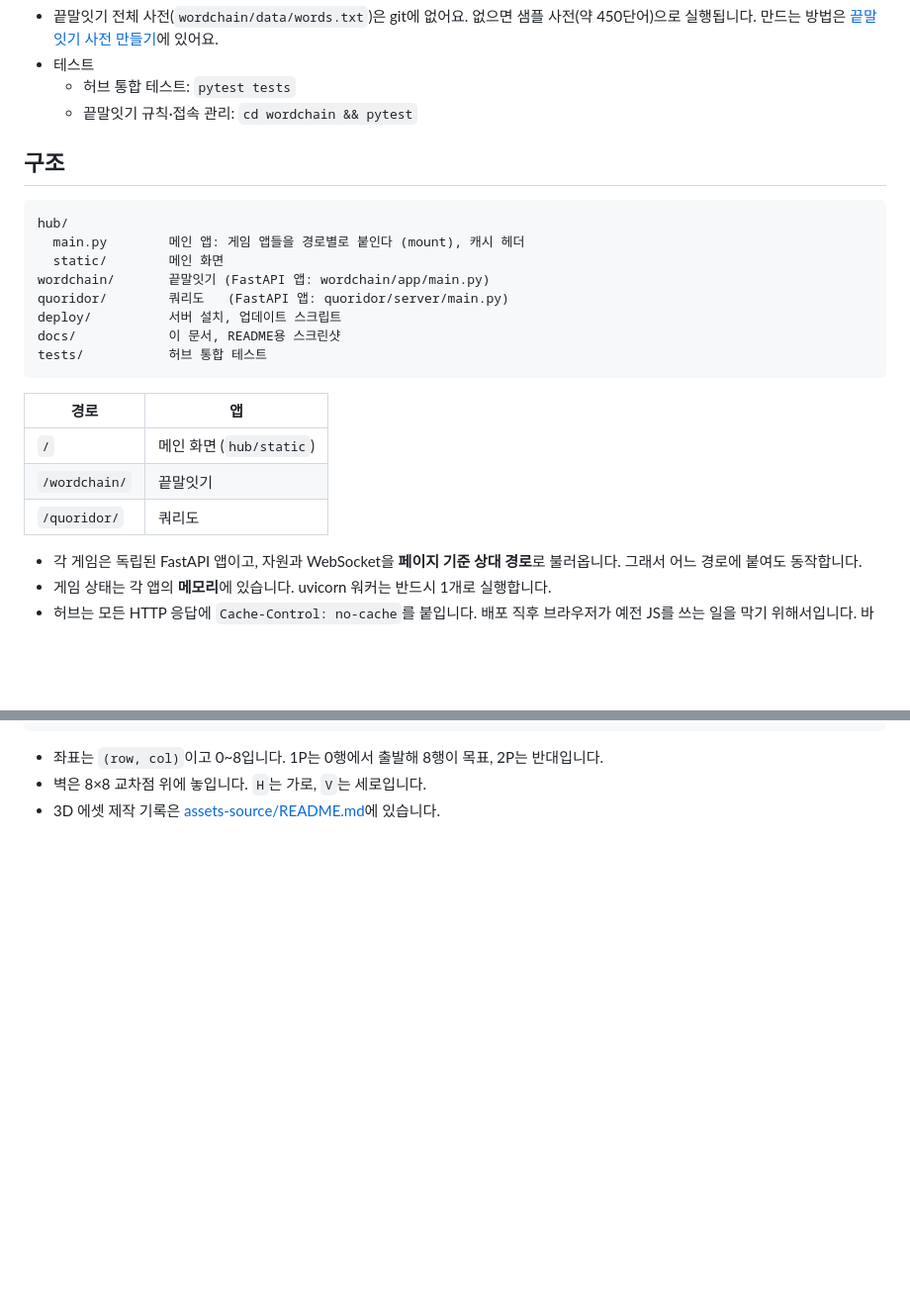
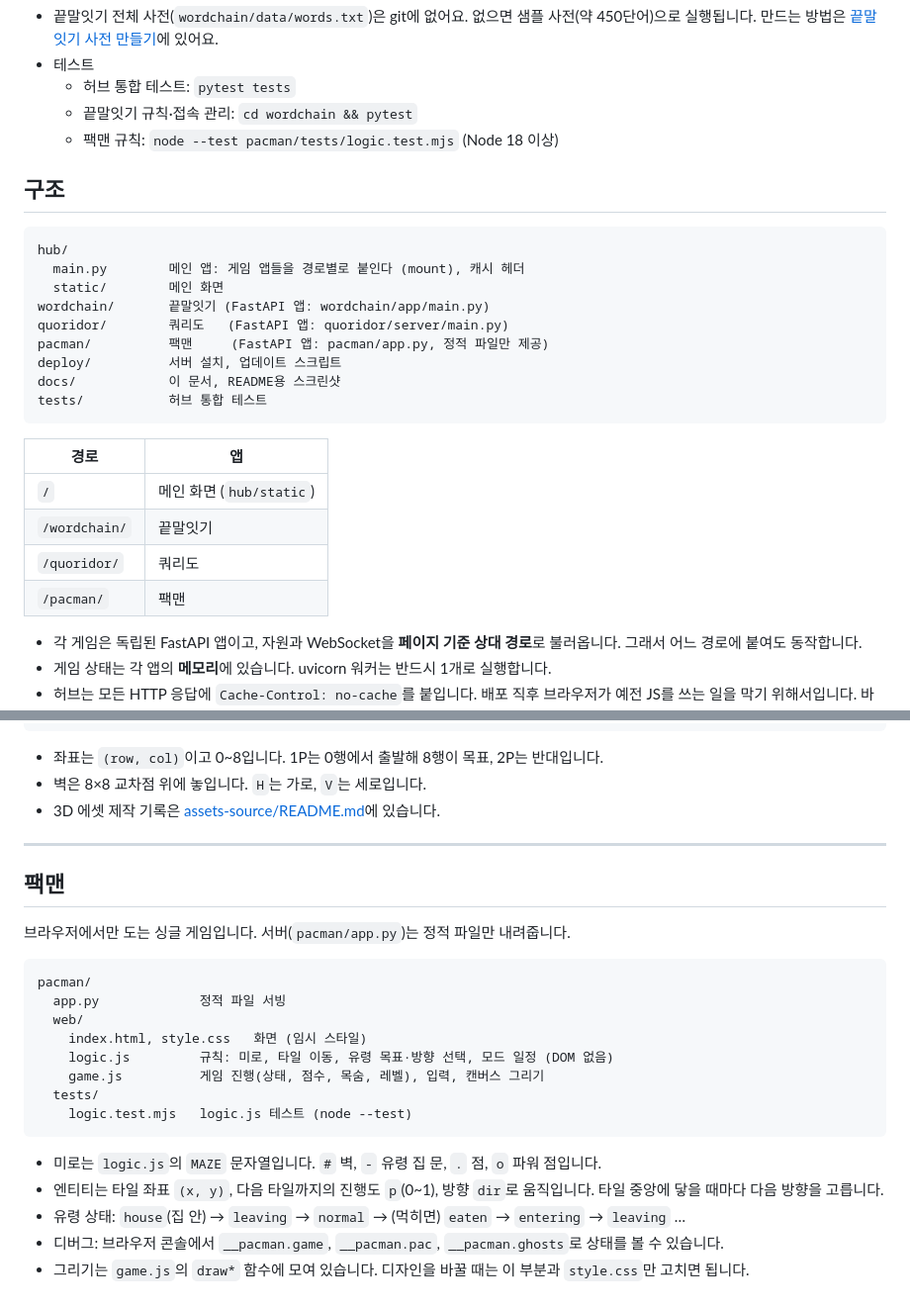
Before and after one commit to kminh-wow/Game_hub, a Markdown page: docs/DEVELOPMENT.md, 2 parts joined by grey strips. Shown at 99% size. GitHub-like rendering; blank space fills up the shorter version.

````diff
--- a/docs/DEVELOPMENT.md
+++ b/docs/DEVELOPMENT.md
@@ -17,6 +17,7 @@ http://127.0.0.1:8000 을 여세요.
 - 테스트
   - 허브 통합 테스트: `pytest tests`
   - 끝말잇기 규칙·접속 관리: `cd wordchain && pytest`
+  - 팩맨 규칙: `node --test pacman/tests/logic.test.mjs` (Node 18 이상)
 
 ## 구조
 
@@ -26,6 +27,7 @@ hub/
   static/        메인 화면
 wordchain/       끝말잇기 (FastAPI 앱: wordchain/app/main.py)
 quoridor/        쿼리도   (FastAPI 앱: quoridor/server/main.py)
+pacman/          팩맨     (FastAPI 앱: pacman/app.py, 정적 파일만 제공)
 deploy/          서버 설치, 업데이트 스크립트
 docs/            이 문서, README용 스크린샷
 tests/           허브 통합 테스트
@@ -36,6 +38,7 @@ tests/           허브 통합 테스트
 | `/` | 메인 화면 (`hub/static`) |
 | `/wordchain/` | 끝말잇기 |
 | `/quoridor/` | 쿼리도 |
+| `/pacman/` | 팩맨 |
 
 - 각 게임은 독립된 FastAPI 앱이고, 자원과 WebSocket을 **페이지 기준 상대 경로**로 불러옵니다. 그래서 어느 경로에 붙여도 동작합니다.
 - 게임 상태는 각 앱의 **메모리**에 있습니다. uvicorn 워커는 반드시 1개로 실행합니다.
@@ -198,3 +201,26 @@ quoridor/
 - 좌표는 `(row, col)`이고 0~8입니다. 1P는 0행에서 출발해 8행이 목표, 2P는 반대입니다.
 - 벽은 8×8 교차점 위에 놓입니다. `H`는 가로, `V`는 세로입니다.
 - 3D 에셋 제작 기록은 [assets-source/README.md](../quoridor/assets-source/README.md)에 있습니다.
+
+---
+
+## 팩맨
+
+브라우저에서만 도는 싱글 게임입니다. 서버(`pacman/app.py`)는 정적 파일만 내려줍니다.
+
+```
+pacman/
+  app.py             정적 파일 서빙
+  web/
+    index.html, style.css   화면 (임시 스타일)
+    logic.js         규칙: 미로, 타일 이동, 유령 목표·방향 선택, 모드 일정 (DOM 없음)
+    game.js          게임 진행(상태, 점수, 목숨, 레벨), 입력, 캔버스 그리기
+  tests/
+    logic.test.mjs   logic.js 테스트 (node --test)
+```
+
+- 미로는 `logic.js`의 `MAZE` 문자열입니다. `#` 벽, `-` 유령 집 문, `.` 점, `o` 파워 점입니다.
+- 엔티티는 타일 좌표 `(x, y)`, 다음 타일까지의 진행도 `p`(0~1), 방향 `dir`로 움직입니다. 타일 중앙에 닿을 때마다 다음 방향을 고릅니다.
+- 유령 상태: `house`(집 안) → `leaving` → `normal` → (먹히면) `eaten` → `entering` → `leaving` …
+- 디버그: 브라우저 콘솔에서 `__pacman.game`, `__pacman.pac`, `__pacman.ghosts`로 상태를 볼 수 있습니다.
+- 그리기는 `game.js`의 `draw*` 함수에 모여 있습니다. 디자인을 바꿀 때는 이 부분과 `style.css`만 고치면 됩니다.
````
Also changed, not shown: README.md (+14 -2 lines), docs/images/hub.png, docs/images/pacman-game.png (added).
